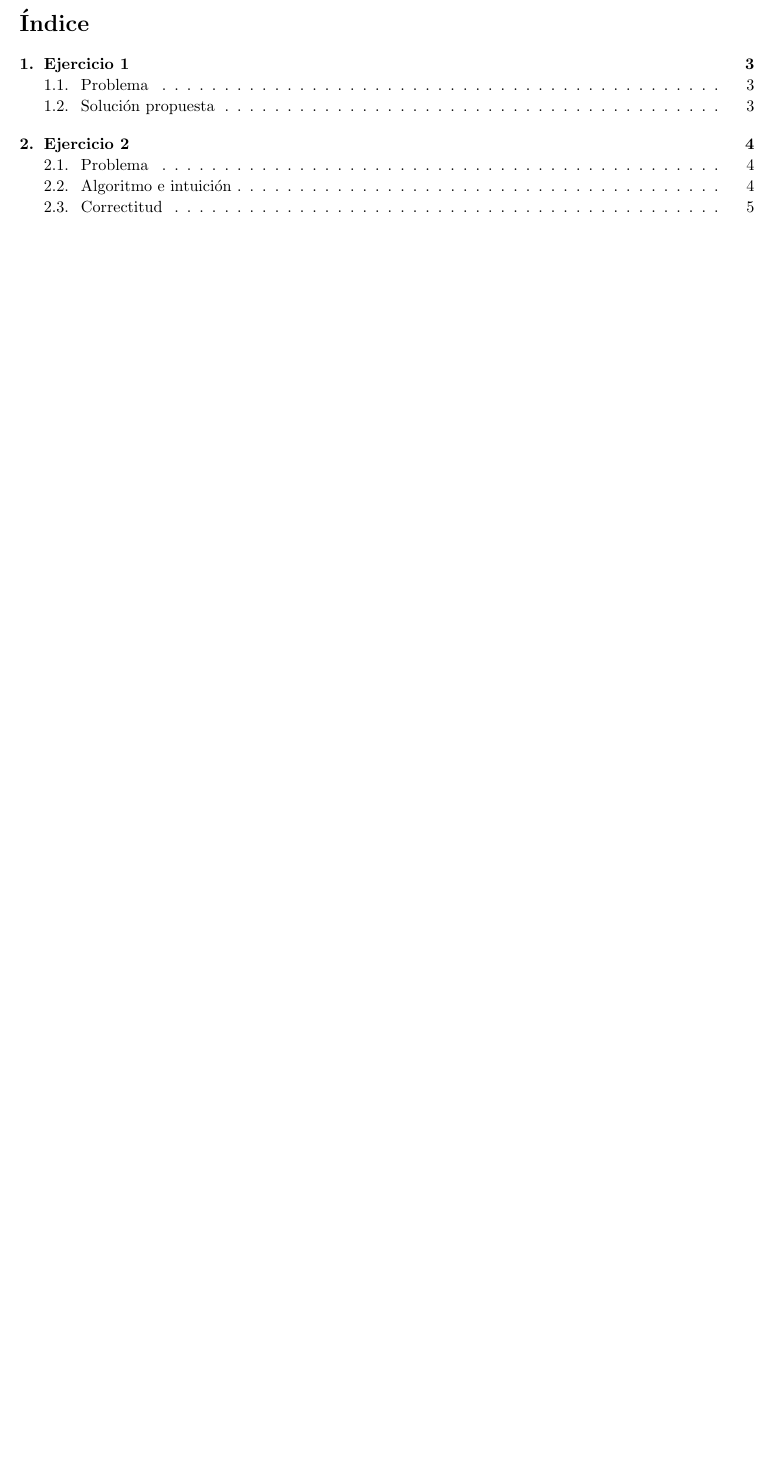
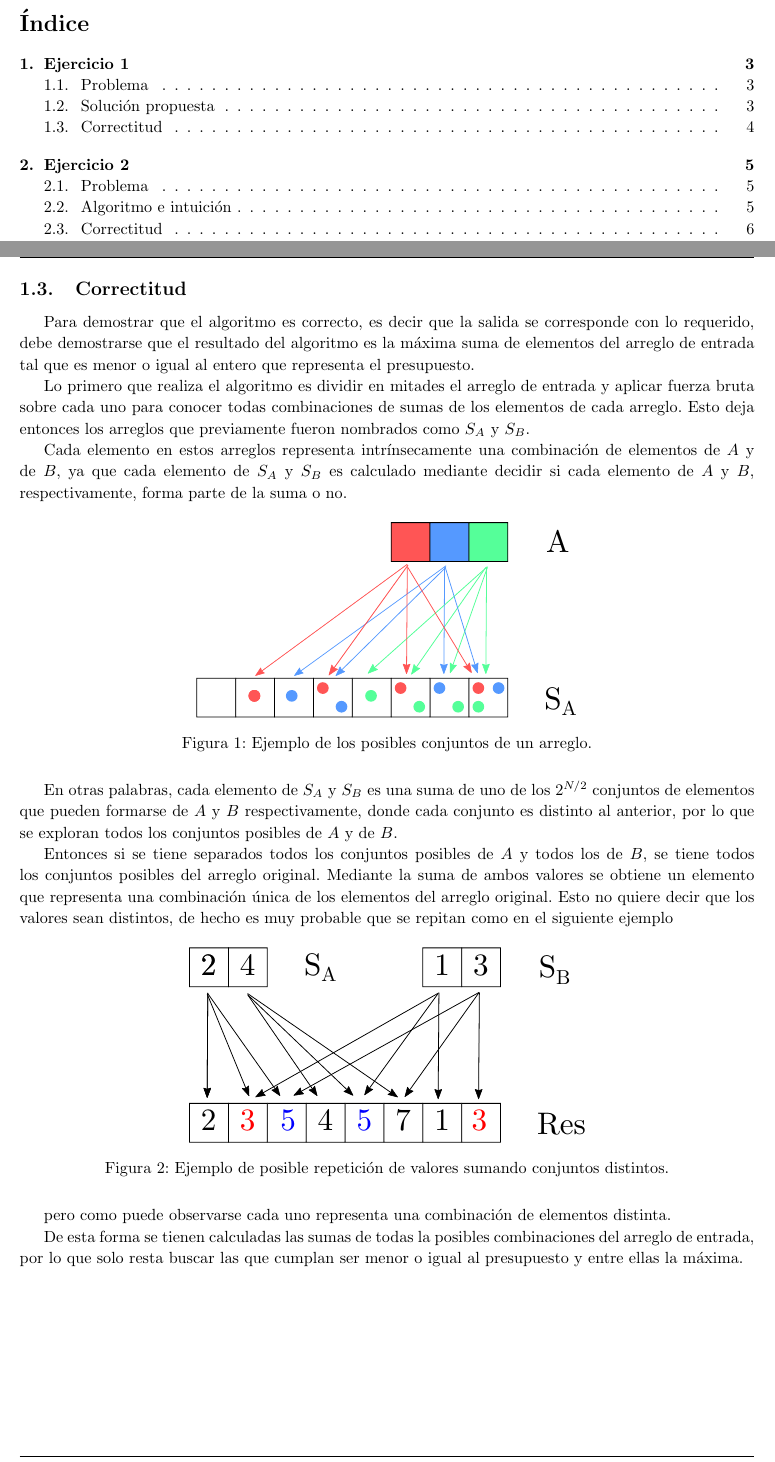
Before and after one commit to ivanpondal/pap-tp1, a LaTeX document (latex/informe.tex, which reads latex/ej1.tex): part of page 2 of 14 before the commit and two parts of pages 2 and 4 of 15 after it, the two joined at a grey line, cut so that both start at the same text, the shorter picture padded with empty space. Compiled offline with pdfLaTeX.

Commit message:
Add exercise 1 proof

```diff
--- a/latex/ej1.tex
+++ b/latex/ej1.tex
@@ -72,3 +72,41 @@ cumpliendo que $i + j \leq p$, y ese es el resultado.
 
 	\Return $maxDonas$ \;
 \end{algorithm}
+
+\subsection{Correctitud}
+
+Para demostrar que el algoritmo es correcto, es decir que la salida se
+corresponde con lo requerido, debe demostrarse que el resultado del algoritmo es
+la máxima suma de elementos del arreglo de entrada tal que es menor o igual al
+entero que representa el presupuesto.
+
+Lo primero que realiza el algoritmo es dividir en mitades el arreglo de entrada
+y aplicar fuerza bruta sobre cada uno para conocer todas combinaciones de sumas
+de los elementos de cada arreglo. Esto deja entonces los arreglos que
+previamente fueron nombrados como $S_A$ y $S_B$.
+
+Cada elemento en estos arreglos representa intrínsecamente una combinación de elementos de $A$ y de $B$, ya que cada elemento de $S_A$ y $S_B$ es calculado mediante decidir si cada elemento de $A$ y $B$, respectivamente, forma parte de la suma o no.
+
+\begin{figure}[H]
+	\centering
+	\includegraphics[scale=0.6]{imagenes/ex1_example1.pdf}
+	\caption{Ejemplo de los posibles conjuntos de un arreglo.}
+	\label{ej1:fig:combinations}
+\end{figure}
+
+En otras palabras, cada elemento de $S_A$ y $S_B$ es una suma de uno de los $2^{N / 2}$
+conjuntos de elementos que pueden formarse de $A$ y $B$ respectivamente, donde cada conjunto es distinto al anterior, por lo que se exploran todos los conjuntos posibles de $A$ y de $B$.
+
+Entonces si se tiene separados todos los conjuntos posibles de $A$ y todos los de $B$, se tiene todos los conjuntos posibles del arreglo original. Mediante la suma de ambos valores se obtiene un elemento que representa una combinación única de los elementos del arreglo original. Esto no quiere decir que los valores sean distintos, de hecho es muy probable que se repitan como en el siguiente ejemplo
+
+\begin{figure}[H]
+	\centering
+	\includegraphics[scale=0.6]{imagenes/ex1_example2.pdf}
+	\caption{Ejemplo de posible repetición de valores sumando conjuntos distintos.}
+	\label{ej1:fig:value_repetition}
+\end{figure}
+
+
+pero como puede observarse cada uno representa una combinación de elementos distinta.
+
+De esta forma se tienen calculadas las sumas de todas la posibles combinaciones del arreglo de entrada, por lo que solo resta buscar las que cumplan ser menor o igual al presupuesto y entre ellas la máxima.
```
Also changed, not shown: latex/imagenes/ex1_example1.pdf (added), latex/imagenes/ex1_example1.svg (added), latex/imagenes/ex1_example2.pdf (added), latex/imagenes/ex1_example2.svg (added).
